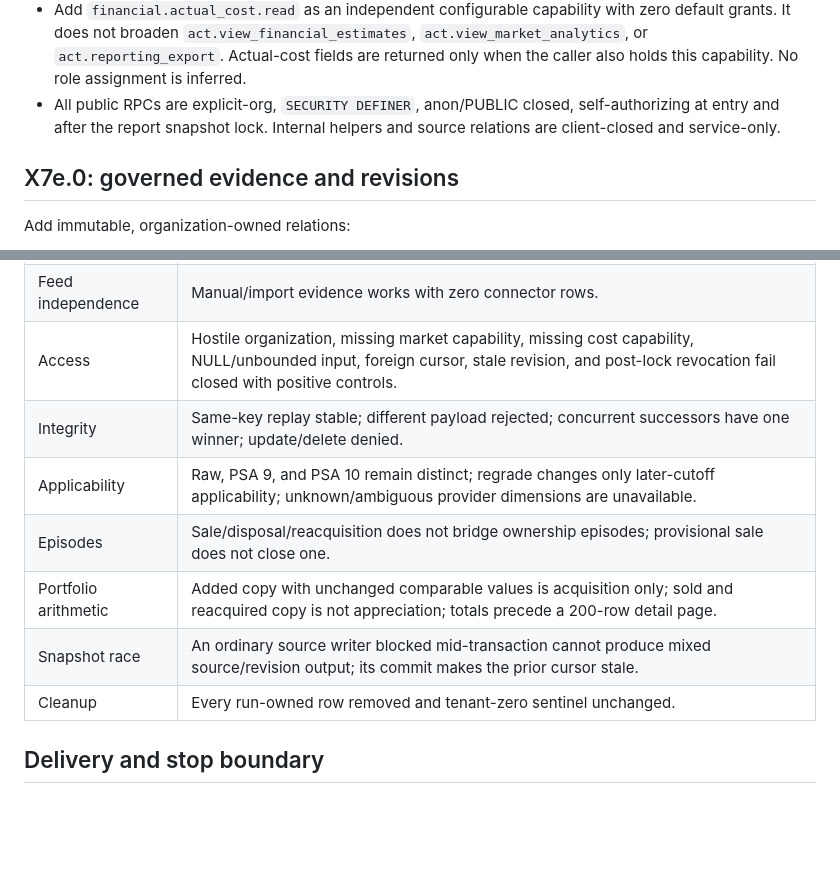
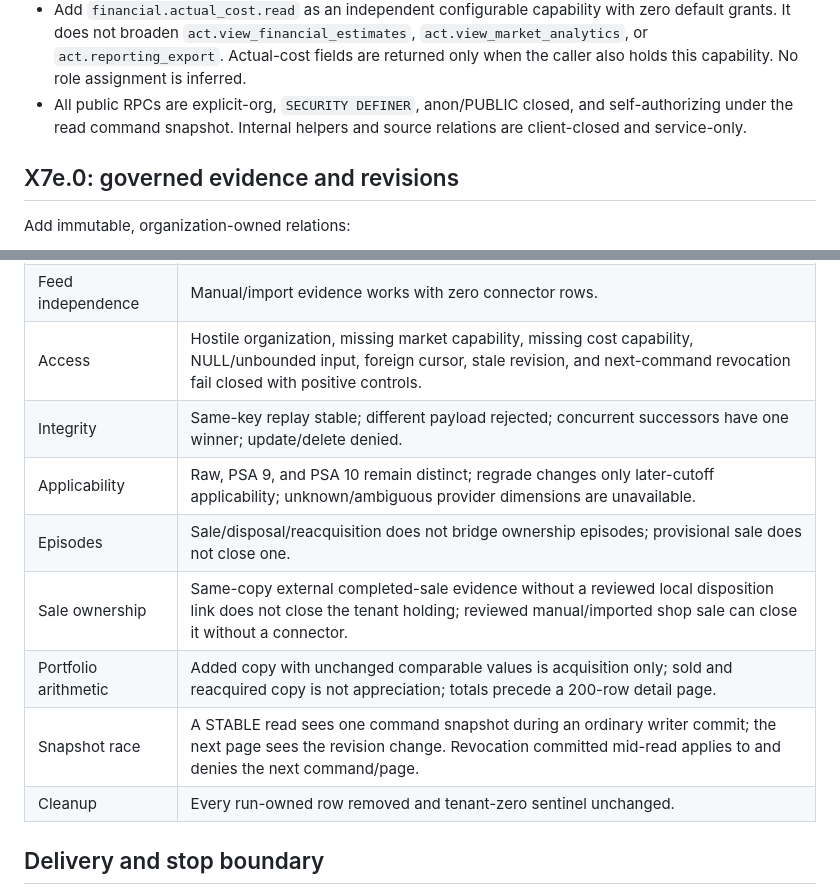
Before and after one commit to rev-edge/element10-app, a Markdown page: docs/TA_X7E_IMPLEMENTATION_PLAN.md, 2 parts joined by grey strips. Drawn GitHub-style; blank space fills up the shorter version.

```diff
--- a/docs/TA_X7E_IMPLEMENTATION_PLAN.md
+++ b/docs/TA_X7E_IMPLEMENTATION_PLAN.md
@@ -21,7 +21,7 @@ The controlling requirements are `TA_X7_REPORTING_PLAN.md` X7e,
   returned only when the caller also holds this capability. No role assignment
   is inferred.
 - All public RPCs are explicit-org, `SECURITY DEFINER`, anon/PUBLIC closed,
-  self-authorizing at entry and after the report snapshot lock. Internal
+  and self-authorizing under the read command snapshot. Internal
   helpers and source relations are client-closed and service-only.
 
 ## X7e.0: governed evidence and revisions
@@ -182,12 +197,13 @@ aggregate is authoritative.
 | Valuation | Method/version/currency/cutoff/freshness bind result; stale or absent evidence yields unvalued. |
 | Portfolio movement | Acquisition contribution and estimate movement are distinct; adding a copy cannot appear as appreciation. |
 | Feed independence | Manual/import evidence works with zero connector rows. |
-| Access | Hostile organization, missing market capability, missing cost capability, NULL/unbounded input, foreign cursor, stale revision, and post-lock revocation fail closed with positive controls. |
+| Access | Hostile organization, missing market capability, missing cost capability, NULL/unbounded input, foreign cursor, stale revision, and next-command revocation fail closed with positive controls. |
 | Integrity | Same-key replay stable; different payload rejected; concurrent successors have one winner; update/delete denied. |
 | Applicability | Raw, PSA 9, and PSA 10 remain distinct; regrade changes only later-cutoff applicability; unknown/ambiguous provider dimensions are unavailable. |
 | Episodes | Sale/disposal/reacquisition does not bridge ownership episodes; provisional sale does not close one. |
+| Sale ownership | Same-copy external completed-sale evidence without a reviewed local disposition link does not close the tenant holding; reviewed manual/imported shop sale can close it without a connector. |
 | Portfolio arithmetic | Added copy with unchanged comparable values is acquisition only; sold and reacquired copy is not appreciation; totals precede a 200-row detail page. |
-| Snapshot race | An ordinary source writer blocked mid-transaction cannot produce mixed source/revision output; its commit makes the prior cursor stale. |
+| Snapshot race | A STABLE read sees one command snapshot during an ordinary writer commit; the next page sees the revision change. Revocation committed mid-read applies to and denies the next command/page. |
 | Cleanup | Every run-owned row removed and tenant-zero sentinel unchanged. |
 
 ## Delivery and stop boundary
```
Also changed, not shown: other parts of docs/TA_X7E_IMPLEMENTATION_PLAN.md (+28 -13 lines).
